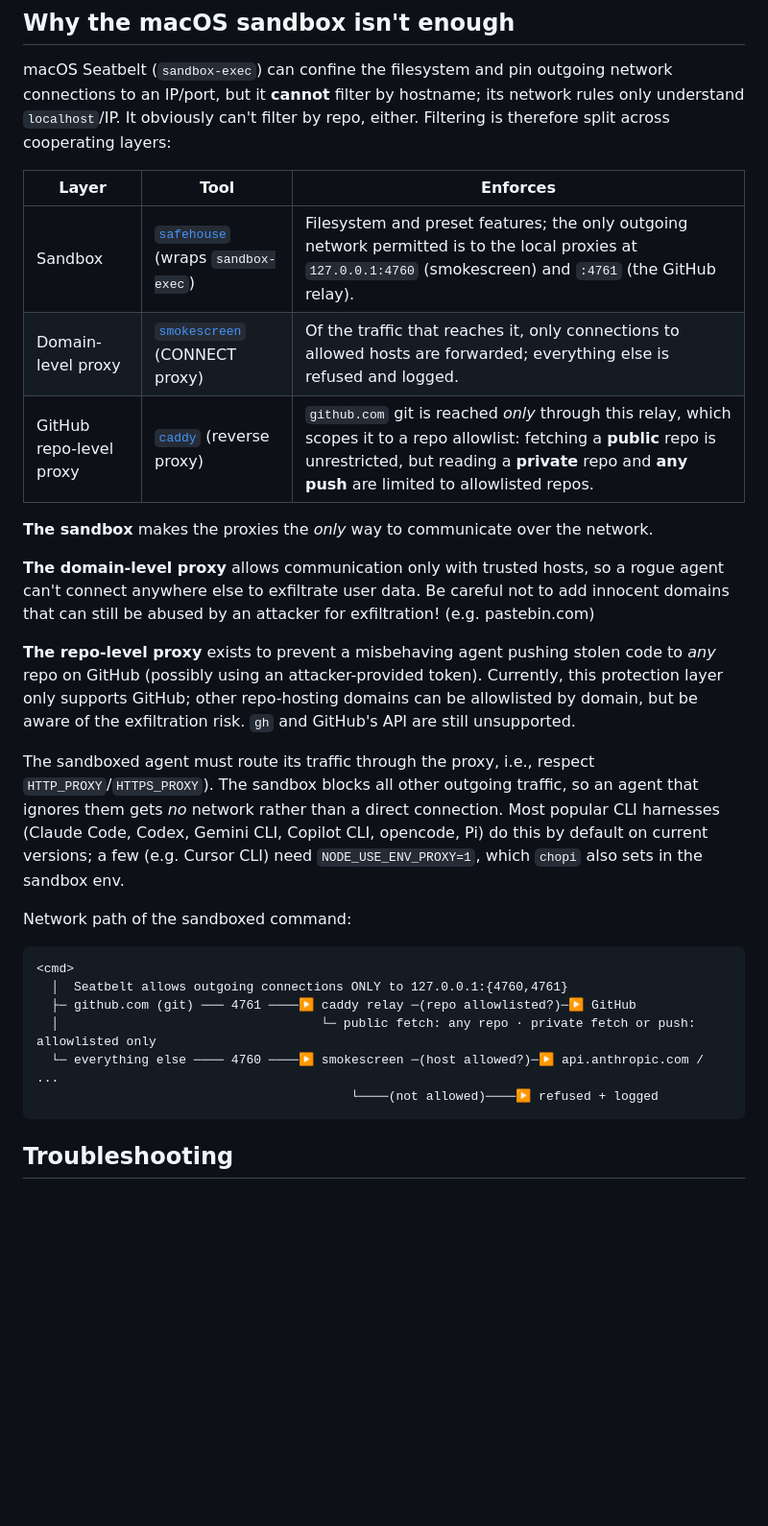
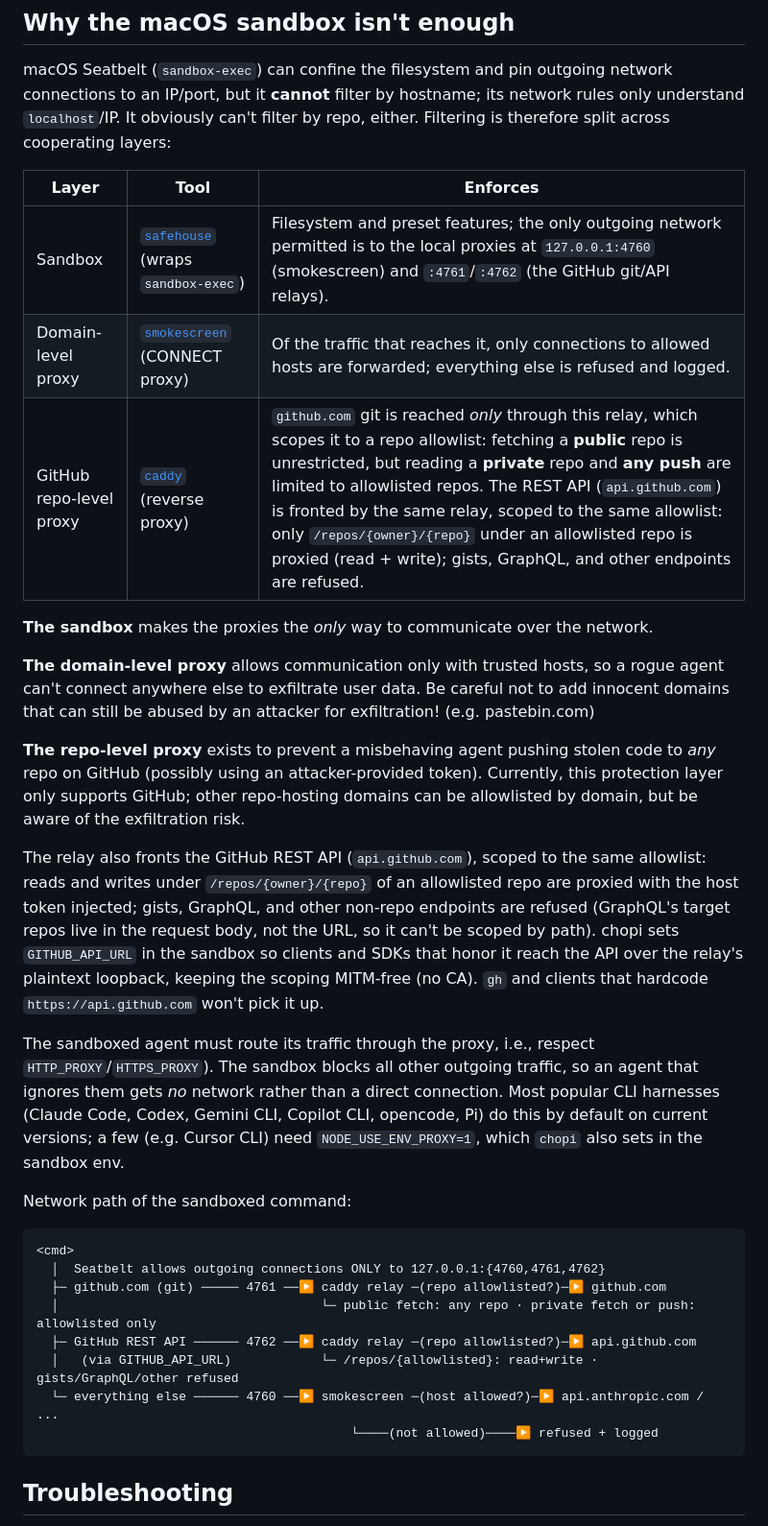
Before and after one commit to danra/chopi, a Markdown page: README.md, the part around the change. Shown at 96% size. GitHub-like rendering; blank space fills up the shorter version.

Commit message:
doc: document the GitHub REST API relay
Co-Authored-By: Claude Opus 4.8 (1M context) <noreply@anthropic.com>

````diff
--- a/README.md
+++ b/README.md
@@ -191,9 +191,9 @@ therefore split across cooperating layers:
 
 | Layer | Tool | Enforces |
 |-------|------|----------|
-| Sandbox | [`safehouse`](https://github.com/eugene1g/agent-safehouse) (wraps `sandbox-exec`) | Filesystem and preset features; the only outgoing network permitted is to the local proxies at `127.0.0.1:4760` (smokescreen) and `:4761` (the GitHub relay). |
+| Sandbox | [`safehouse`](https://github.com/eugene1g/agent-safehouse) (wraps `sandbox-exec`) | Filesystem and preset features; the only outgoing network permitted is to the local proxies at `127.0.0.1:4760` (smokescreen) and `:4761`/`:4762` (the GitHub git/API relays). |
 | Domain-level proxy | [`smokescreen`](https://github.com/stripe/smokescreen) (CONNECT proxy) | Of the traffic that reaches it, only connections to allowed hosts are forwarded; everything else is refused and logged. |
-| GitHub repo-level proxy | [`caddy`](https://caddyserver.com) (reverse proxy) | `github.com` git is reached *only* through this relay, which scopes it to a repo allowlist: fetching a **public** repo is unrestricted, but reading a **private** repo and **any push** are limited to allowlisted repos. |
+| GitHub repo-level proxy | [`caddy`](https://caddyserver.com) (reverse proxy) | `github.com` git is reached *only* through this relay, which scopes it to a repo allowlist: fetching a **public** repo is unrestricted, but reading a **private** repo and **any push** are limited to allowlisted repos. The REST API (`api.github.com`) is fronted by the same relay, scoped to the same allowlist: only `/repos/{owner}/{repo}` under an allowlisted repo is proxied (read + write); gists, GraphQL, and other endpoints are refused. |
 
 **The sandbox** makes the proxies the *only* way to communicate over the network.
 
@@ -205,8 +205,15 @@ pastebin.com)
 **The repo-level proxy** exists to prevent a misbehaving agent pushing stolen code to
 *any* repo on GitHub (possibly using an attacker-provided token). Currently, this
 protection layer only supports GitHub; other repo-hosting domains can be allowlisted by
-domain, but be aware of the exfiltration risk. `gh` and GitHub's API are still
-unsupported.
+domain, but be aware of the exfiltration risk.
+
+The relay also fronts the GitHub REST API (`api.github.com`), scoped to the same
+allowlist: reads and writes under `/repos/{owner}/{repo}` of an allowlisted repo are
+proxied with the host token injected; gists, GraphQL, and other non-repo endpoints are
+refused (GraphQL's target repos live in the request body, not the URL, so it can't be
+scoped by path). chopi sets `GITHUB_API_URL` in the sandbox so clients and SDKs that
+honor it reach the API over the relay's plaintext loopback, keeping the scoping MITM-free
+(no CA). `gh` and clients that hardcode `https://api.github.com` won't pick it up.
 
 The sandboxed agent must route its traffic through the proxy, i.e., respect
 `HTTP_PROXY`/`HTTPS_PROXY`). The sandbox blocks all other outgoing traffic, so an agent that
@@ -219,10 +226,12 @@ Network path of the sandboxed command:
 
 ```
 <cmd>
-  │  Seatbelt allows outgoing connections ONLY to 127.0.0.1:{4760,4761}
-  ├─ github.com (git) ─── 4761 ────▶ caddy relay ─(repo allowlisted?)─▶ GitHub
+  │  Seatbelt allows outgoing connections ONLY to 127.0.0.1:{4760,4761,4762}
+  ├─ github.com (git) ───── 4761 ──▶ caddy relay ─(repo allowlisted?)─▶ github.com
   │                                   └─ public fetch: any repo · private fetch or push: allowlisted only
-  └─ everything else ──── 4760 ────▶ smokescreen ─(host allowed?)─▶ api.anthropic.com / ...
+  ├─ GitHub REST API ────── 4762 ──▶ caddy relay ─(repo allowlisted?)─▶ api.github.com
+  │   (via GITHUB_API_URL)            └─ /repos/{allowlisted}: read+write · gists/GraphQL/other refused
+  └─ everything else ────── 4760 ──▶ smokescreen ─(host allowed?)─▶ api.anthropic.com / ...
                                           └────(not allowed)────▶ refused + logged
 ```
 
````
